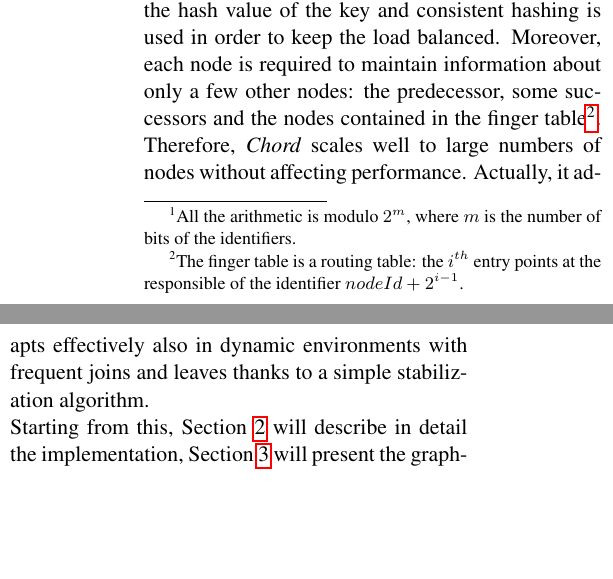
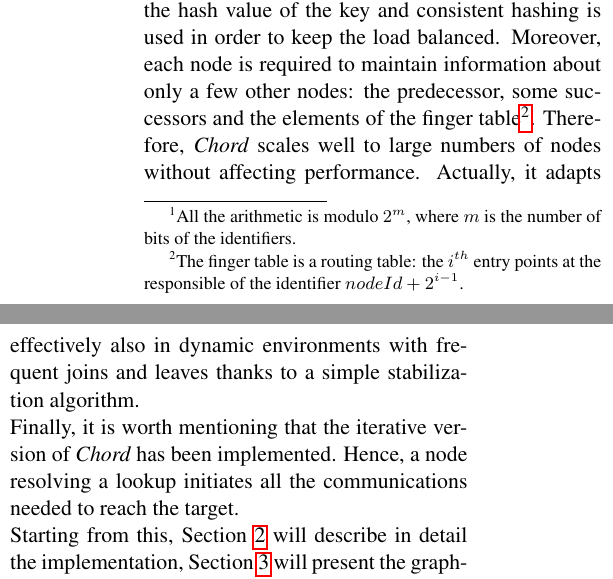
Before and after one commit to ZarHenry96/DS2-A2, a LaTeX document (report/main.tex): two parts of the columns of page 1 of 2, joined at a grey line, cut so that both start at the same text, the shorter picture padded with empty space. Compiled offline with pdfLaTeX.

Commit message:
minor changes to report

```diff
--- a/report/main.tex
+++ b/report/main.tex
@@ -40,7 +40,8 @@
 	\section{Introduction}
 	\label{sec:intro}
 	This work aims at illustrating an implementation of \textit{Chord}, a scalable distributed lookup protocol described in \cite{chord}. Basically, \textit{Chord} provides a primitive, i.e. \textit{lookup}, that allows to determine the responsible of a key in an efficient way. Hence, it represents a great solution to the data location problem: each data item needs just to be associated to a key and stored in the node the key maps to. \newline
-	In practice, the nodes are logically arranged in a ring topology and each of them is responsible of the ids belonging to the interval $(predecessorId, nodeId]$ \footnote{All the arithmetic is modulo $2^m$, where $m$ is the number of bits of the identifiers.}. The key-data pairs are assigned to nodes based on the hash value of the key and consistent hashing is used in order to keep the load balanced. Moreover, each node is required to maintain information about only a few other nodes: the predecessor, some successors and the nodes contained in the finger table\footnote{The finger table is a routing table: the $i^{th}$ entry points at the responsible of the identifier $nodeId+2^{i-1}$.}. Therefore, \textit{Chord} scales well to large numbers of nodes without affecting performance. Actually, it adapts effectively also in dynamic environments with frequent joins and leaves thanks to a simple stabilization algorithm. \newline
+	In practice, the nodes are logically arranged in a ring topology and each of them is responsible of the ids belonging to the interval $(predecessorId, nodeId]$ \footnote{All the arithmetic is modulo $2^m$, where $m$ is the number of bits of the identifiers.}. The key-data pairs are assigned to nodes based on the hash value of the key and consistent hashing is used in order to keep the load balanced. Moreover, each node is required to maintain information about only a few other nodes: the predecessor, some successors and the elements of the finger table\footnote{The finger table is a routing table: the $i^{th}$ entry points at the responsible of the identifier $nodeId+2^{i-1}$.}. Therefore, \textit{Chord} scales well to large numbers of nodes without affecting performance. Actually, it adapts effectively also in dynamic environments with frequent joins and leaves thanks to a simple stabilization algorithm. \newline
+	Finally, it is worth mentioning that the iterative version of \textit{Chord} has been implemented. Hence, a node resolving a lookup initiates all the communications needed to reach the target. \newline
 	Starting from this, \cref{sec:implementation} will describe in detail the implementation, \cref{sec:simulator} will present the graphical simulator that has been developed to show the protocol's functioning and \cref{sec:analyses} will describe the simulations that have been performed and the results obtained.
 
 	\section{Implementation}
```
Also changed, not shown: report/main.pdf, 4 other files.
